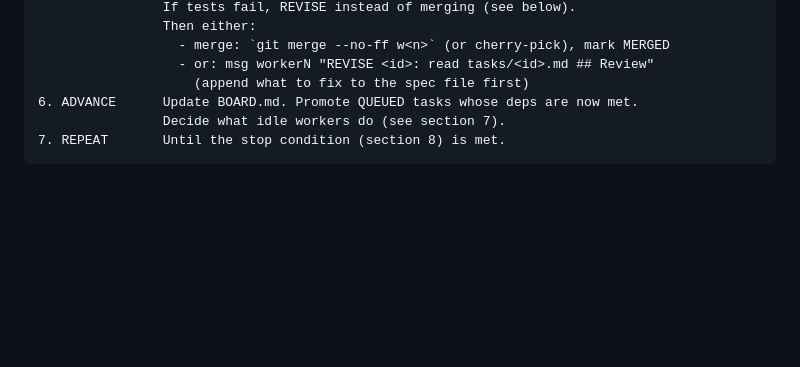
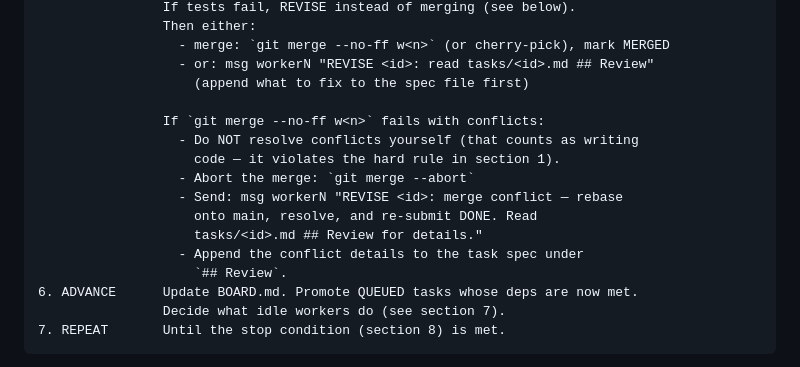
Before and after one commit to rubikron/tmux_orch_setup, a Markdown page: prompts/ORCHESTRATOR.md, the part around the change. Drawn GitHub-style; blank space fills up the shorter version.

Commit message:
fix: add merge-conflict procedure to REVIEW step (#4)
Co-Authored-By: Claude <noreply@anthropic.com>

```diff
--- a/prompts/ORCHESTRATOR.md
+++ b/prompts/ORCHESTRATOR.md
@@ -173,6 +173,16 @@ Do not add new dependencies without asking.
                   - merge: `git merge --no-ff w<n>` (or cherry-pick), mark MERGED
                   - or: msg workerN "REVISE <id>: read tasks/<id>.md ## Review"
                     (append what to fix to the spec file first)
+
+                If `git merge --no-ff w<n>` fails with conflicts:
+                  - Do NOT resolve conflicts yourself (that counts as writing
+                    code — it violates the hard rule in section 1).
+                  - Abort the merge: `git merge --abort`
+                  - Send: msg workerN "REVISE <id>: merge conflict — rebase
+                    onto main, resolve, and re-submit DONE. Read
+                    tasks/<id>.md ## Review for details."
+                  - Append the conflict details to the task spec under
+                    `## Review`.
 6. ADVANCE      Update BOARD.md. Promote QUEUED tasks whose deps are now met.
                 Decide what idle workers do (see section 7).
 7. REPEAT       Until the stop condition (section 8) is met.
```
